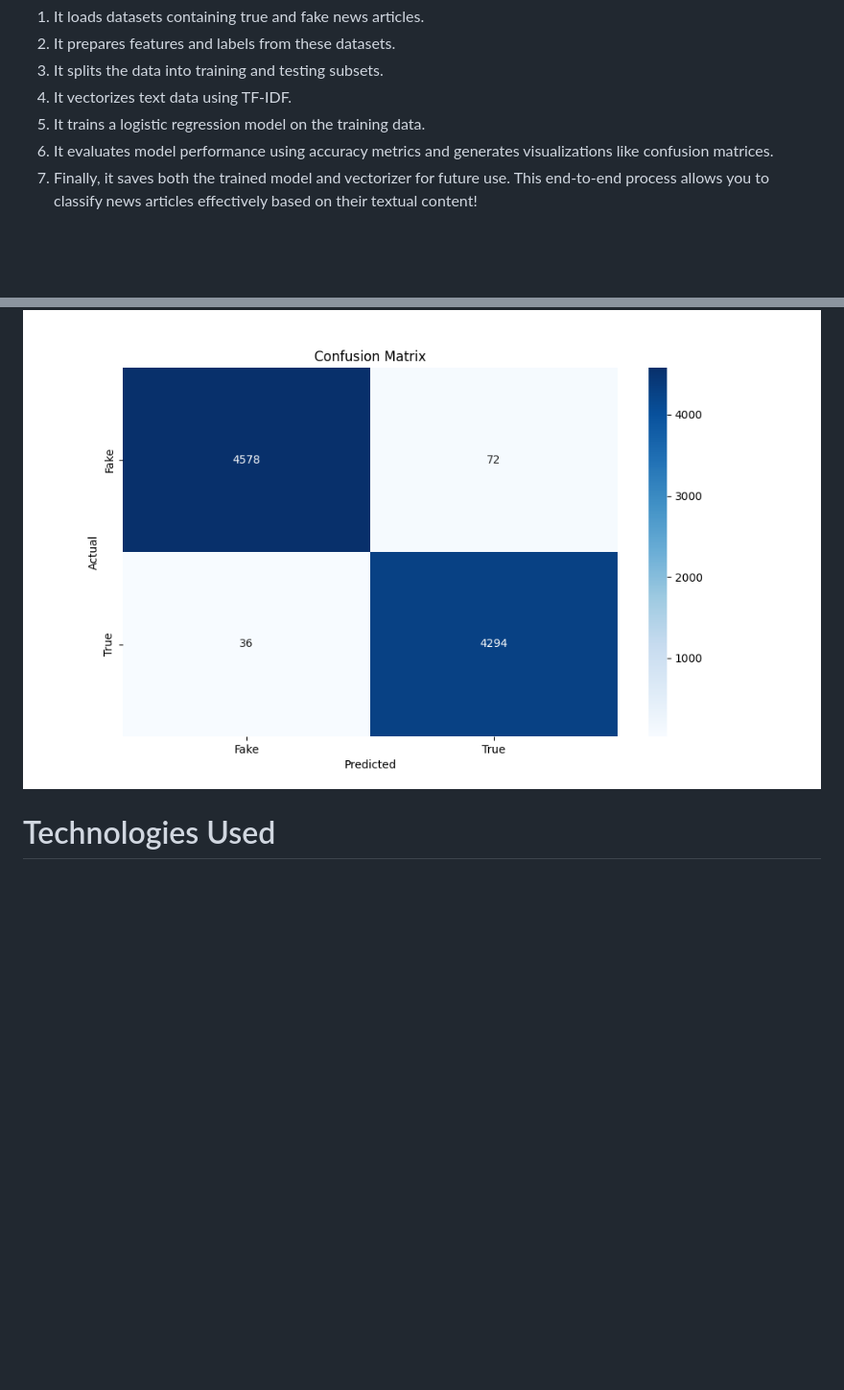
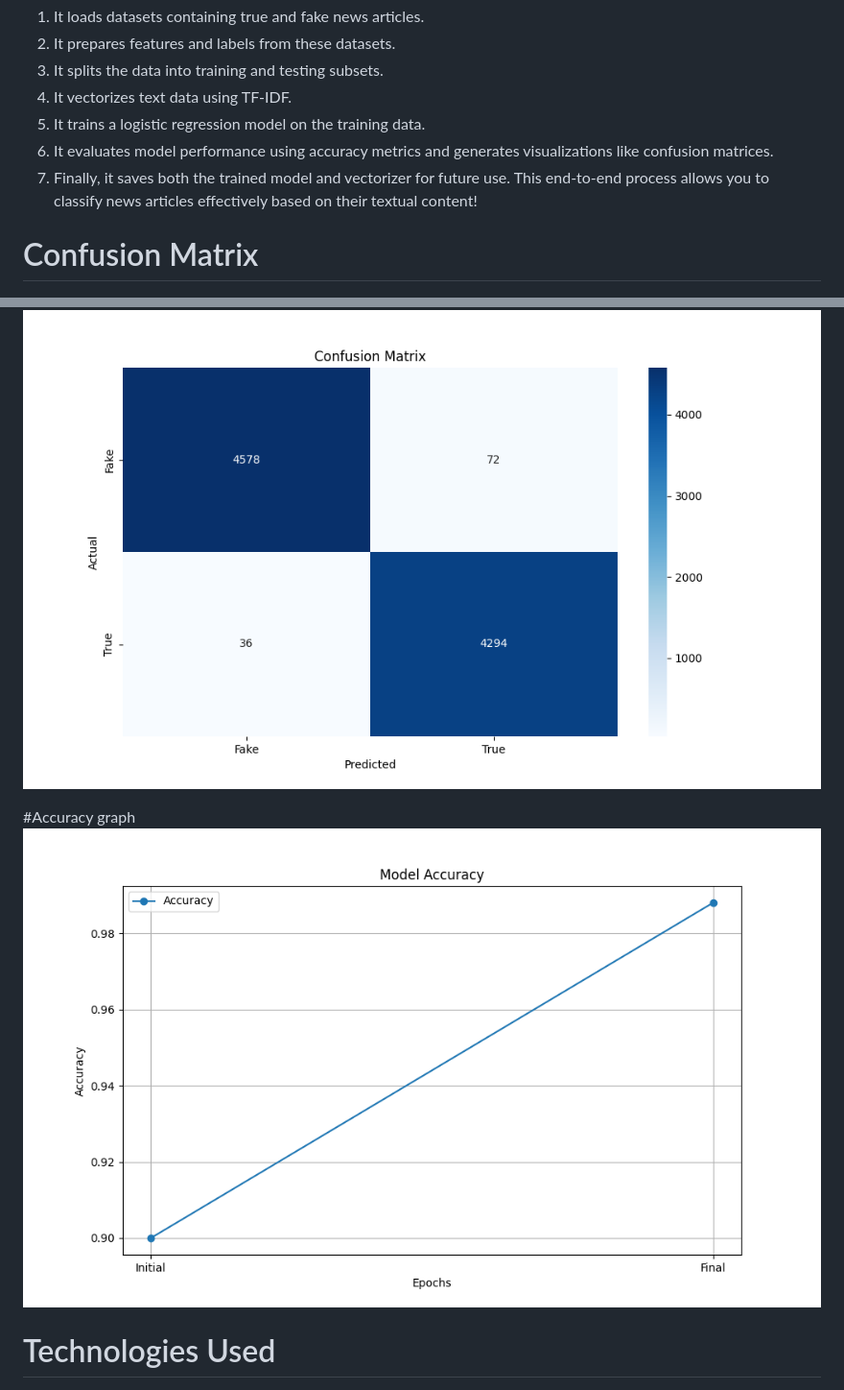
Before and after one commit to divvya05/NewsDetection, a Markdown page: README.md, 2 parts joined by grey strips. Shown: that part at 96% size. Rendered like a GitHub page; pictures changed too: image-1.png (added); blank space fills up the shorter version.

```diff
--- a/README.md
+++ b/README.md
@@ -42,7 +42,12 @@ This code implements a complete workflow for detecting fake news using machine l
    This end-to-end process allows you to classify news articles effectively based on their textual
    content!
 
+# Confusion Matrix
+
 ![alt text](image.png)
+
+#Accuracy graph
+![alt text](image-1.png)
 
 # Technologies Used
 
```
